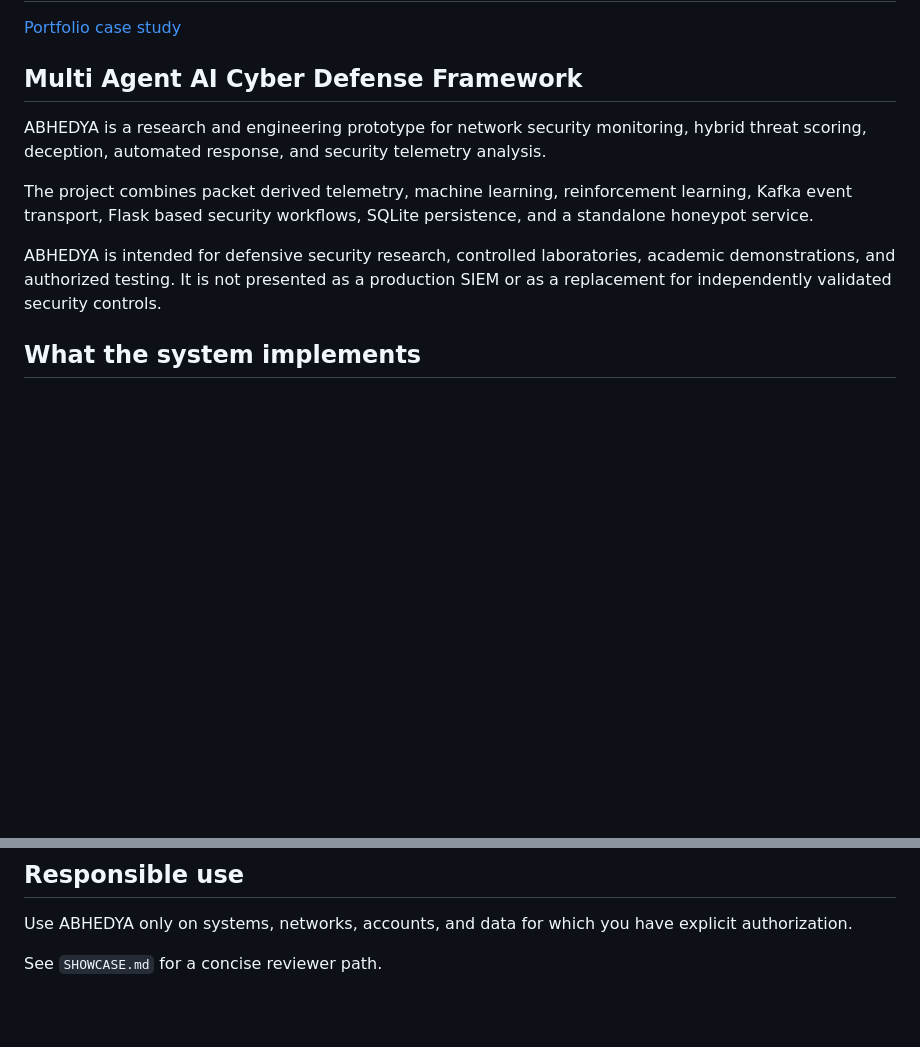
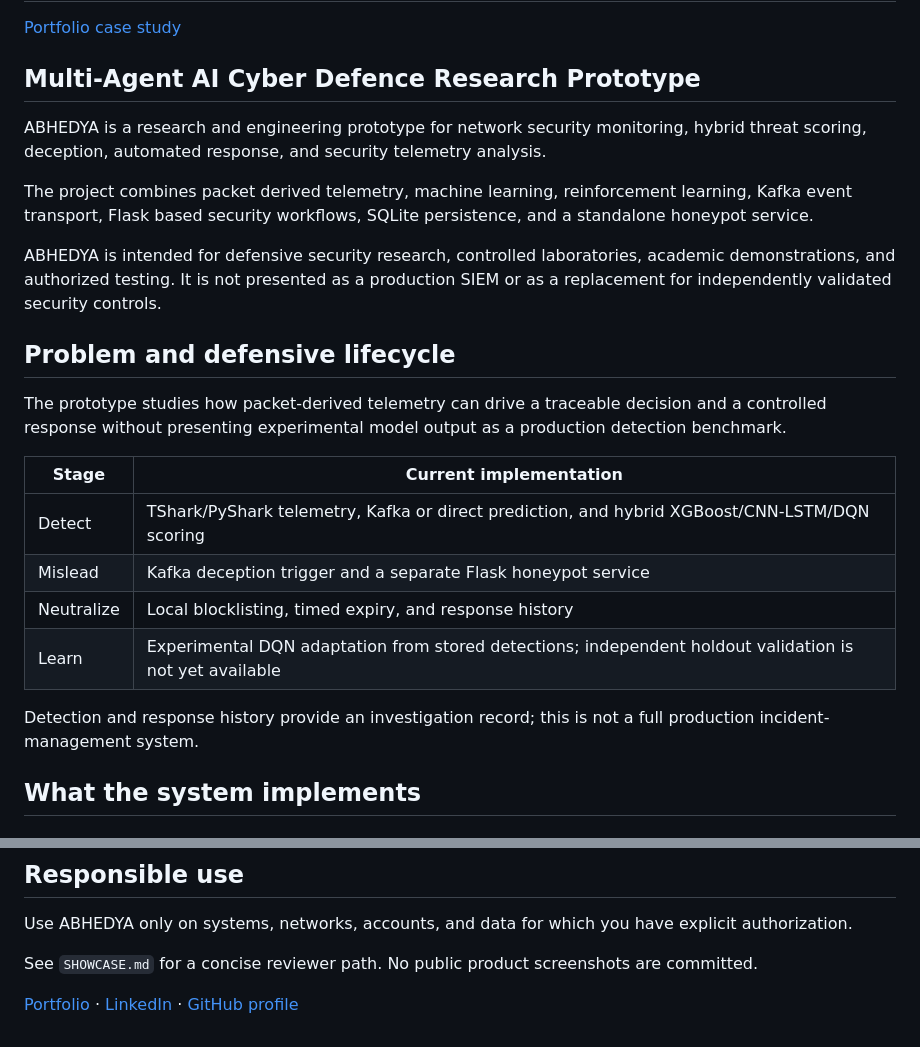
Before and after one commit to mithilkg10/Multi-Agent-AI-Cyber-Defense-Framework, a Markdown page: README.md, 2 parts joined by grey strips. Drawn GitHub-style; blank space fills up the shorter version.

Commit message:
Clarify ABHEDYA prototype lifecycle and evaluation boundaries

```diff
--- a/README.md
+++ b/README.md
@@ -2,13 +2,26 @@
 
 [Portfolio case study](https://mithilkg-portfolio.vercel.app/projects/honeybee-distributed-ai-defense)
 
-## Multi Agent AI Cyber Defense Framework
+## Multi-Agent AI Cyber Defence Research Prototype
 
 ABHEDYA is a research and engineering prototype for network security monitoring, hybrid threat scoring, deception, automated response, and security telemetry analysis.
 
 The project combines packet derived telemetry, machine learning, reinforcement learning, Kafka event transport, Flask based security workflows, SQLite persistence, and a standalone honeypot service.
 
 ABHEDYA is intended for defensive security research, controlled laboratories, academic demonstrations, and authorized testing. It is not presented as a production SIEM or as a replacement for independently validated security controls.
+
+## Problem and defensive lifecycle
+
+The prototype studies how packet-derived telemetry can drive a traceable decision and a controlled response without presenting experimental model output as a production detection benchmark.
+
+| Stage | Current implementation |
+| --- | --- |
+| Detect | TShark/PyShark telemetry, Kafka or direct prediction, and hybrid XGBoost/CNN-LSTM/DQN scoring |
+| Mislead | Kafka deception trigger and a separate Flask honeypot service |
+| Neutralize | Local blocklisting, timed expiry, and response history |
+| Learn | Experimental DQN adaptation from stored detections; independent holdout validation is not yet available |
+
+Detection and response history provide an investigation record; this is not a full production incident-management system.
 
 ## What the system implements
 
@@ -224,4 +237,6 @@ See `SECURITY.md` and `docs/THREAT_MODEL.md`.
 
 Use ABHEDYA only on systems, networks, accounts, and data for which you have explicit authorization.
 
-See `SHOWCASE.md` for a concise reviewer path.
+See `SHOWCASE.md` for a concise reviewer path. No public product screenshots are committed.
+
+[Portfolio](https://mithilkg-portfolio.vercel.app) · [LinkedIn](https://www.linkedin.com/in/mithil-k-gowda) · [GitHub profile](https://github.com/mithilkg10)
```
